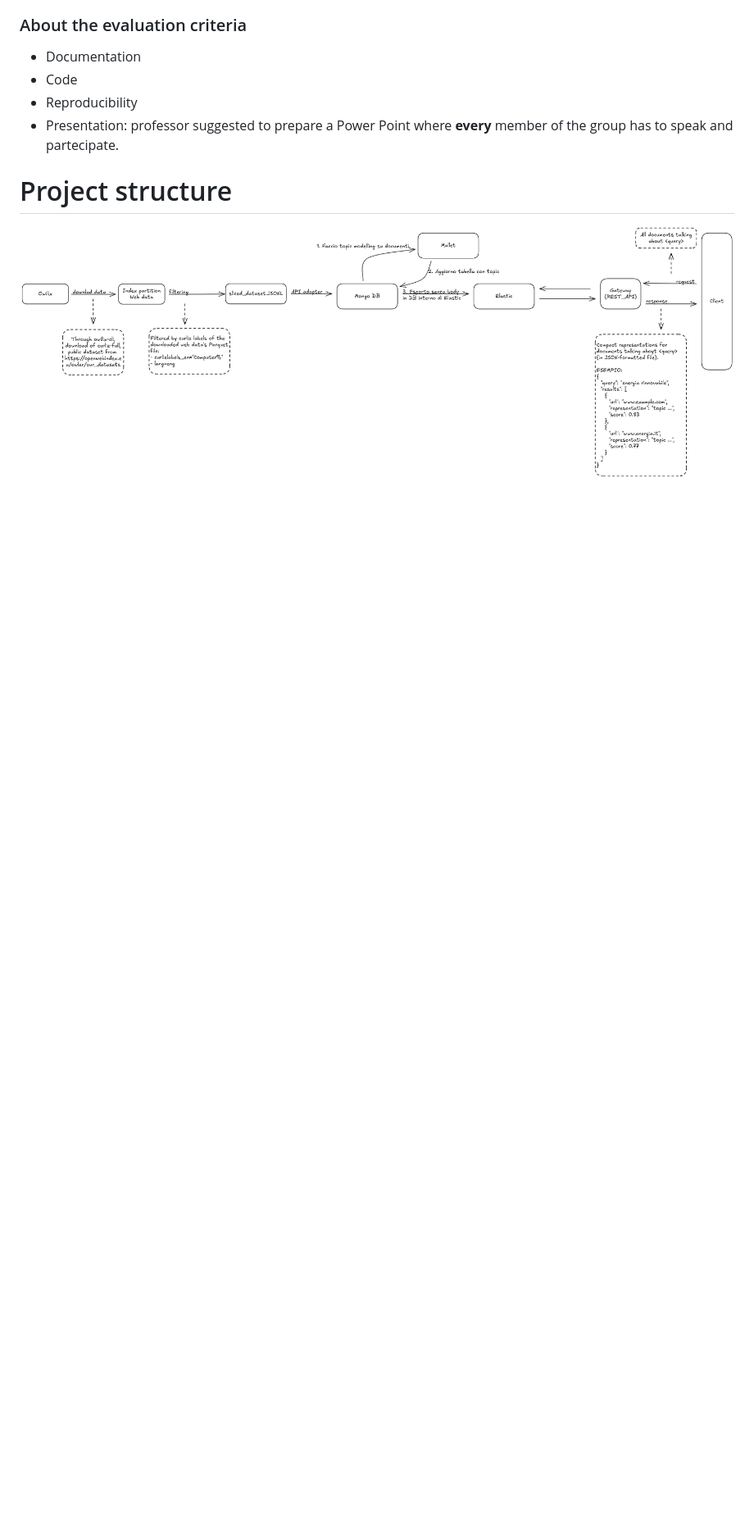
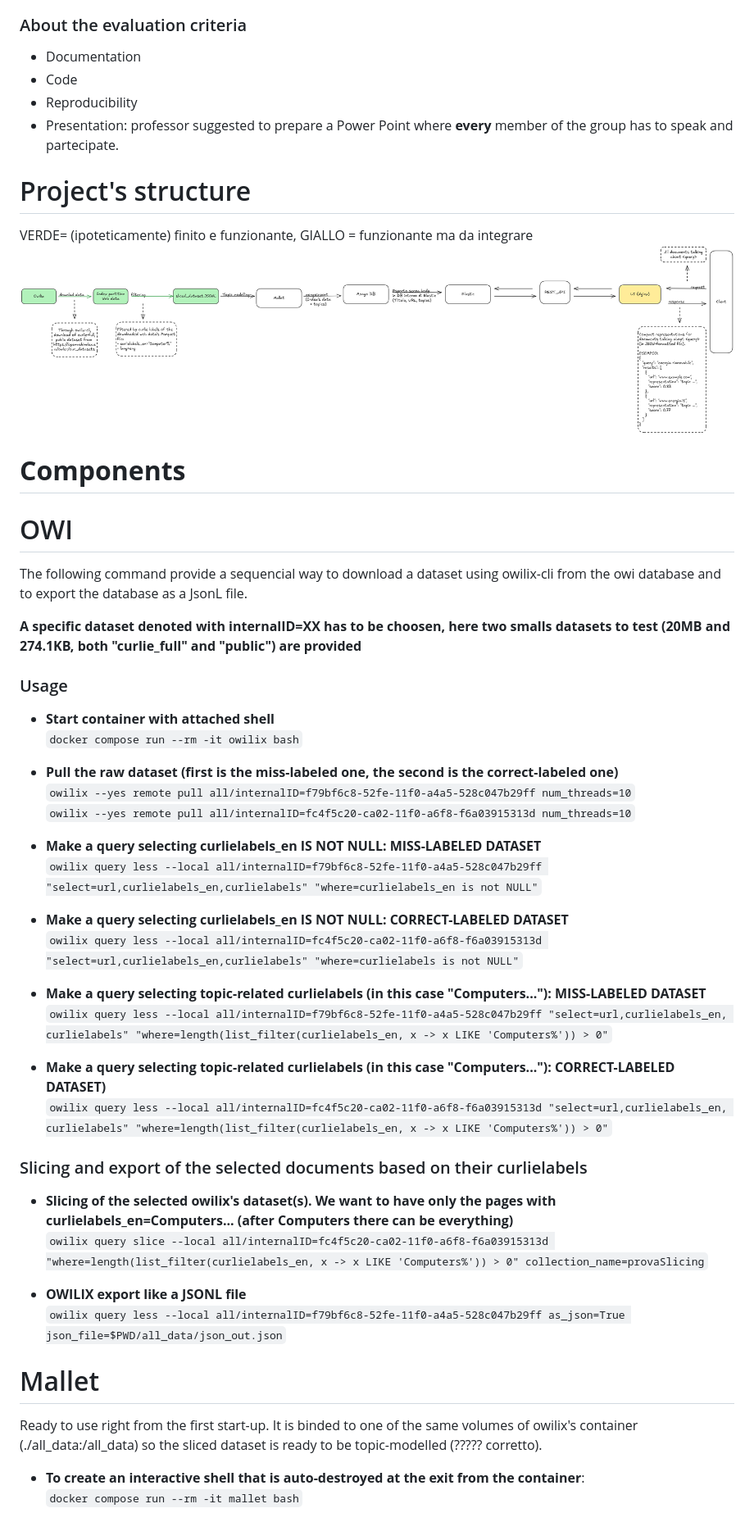
Before and after one commit to esspadoo/microservices-web-app, a Markdown page: README.md, the part around the change printed below. Shown: that part at 82% size. GitHub-like rendering; pictures changed too: images/Grafico_progetto_Software_platform.png (deleted), images/project_schema.png (added); blank space fills up the shorter version.

```diff
--- a/README.md
+++ b/README.md
@@ -19,5 +19,50 @@ The project's objective is to build a platform for obtaining documents from one
 - Reproducibility
 - Presentation: professor suggested to prepare a Power Point where **every** member of the group has to speak and partecipate.
 
-# Project structure
-![Project structure](images/Grafico_progetto_Software_platform.png)
+
+# Project's structure
+VERDE= (ipoteticamente) finito e funzionante, GIALLO = funzionante ma da integrare <br />
+![Project's schema](images/project_schema.png)
+
+# **Components**
+
+# OWI
+The following command provide a sequencial way to download a dataset using owilix-cli from the owi database and to export the database as a JsonL file.
+
+**A specific dataset denoted with internalID=XX has to be choosen, here two smalls datasets to test (20MB and 274.1KB, both "curlie_full" and "public") are provided**
+
+### Usage
+- **Start container with attached shell** <br />
+    `docker compose run --rm -it owilix bash`
+
+- **Pull the raw dataset (first is the miss-labeled one, the second is the correct-labeled one)** <br />
+    `owilix --yes remote pull all/internalID=f79bf6c8-52fe-11f0-a4a5-528c047b29ff num_threads=10` <br />
+    `owilix --yes remote pull all/internalID=fc4f5c20-ca02-11f0-a6f8-f6a03915313d num_threads=10`
+
+- **Make a query selecting curlielabels_en IS NOT NULL: MISS-LABELED DATASET**<br />
+    `owilix query less --local all/internalID=f79bf6c8-52fe-11f0-a4a5-528c047b29ff "select=url,curlielabels_en,curlielabels" "where=curlielabels_en is not NULL"`<br />
+
+- **Make a query selecting curlielabels_en IS NOT NULL: CORRECT-LABELED DATASET**<br />
+    `owilix query less --local all/internalID=fc4f5c20-ca02-11f0-a6f8-f6a03915313d "select=url,curlielabels_en,curlielabels" "where=curlielabels is not NULL"`<br />
+
+- **Make a query selecting topic-related curlielabels (in this case "Computers..."): MISS-LABELED DATASET**<br />
+    `owilix query less --local all/internalID=f79bf6c8-52fe-11f0-a4a5-528c047b29ff "select=url,curlielabels_en, curlielabels" "where=length(list_filter(curlielabels_en, x -> x LIKE 'Computers%')) > 0"`<br />
+
+- **Make a query selecting topic-related curlielabels (in this case "Computers..."): CORRECT-LABELED DATASET)**<br />
+     `owilix query less --local all/internalID=fc4f5c20-ca02-11f0-a6f8-f6a03915313d "select=url,curlielabels_en, curlielabels" "where=length(list_filter(curlielabels_en, x -> x LIKE 'Computers%')) > 0"`<br />
+
+
+### Slicing and export of the selected documents based on their curlielabels
+- **Slicing of the selected owilix's dataset(s). We want to have only the pages with curlielabels_en=Computers... (after Computers there can be everything)** <br />
+    `owilix query slice --local all/internalID=fc4f5c20-ca02-11f0-a6f8-f6a03915313d "where=length(list_filter(curlielabels_en, x -> x LIKE 'Computers%')) > 0" collection_name=provaSlicing`
+
+- **OWILIX export like a JSONL file** <br />
+    `owilix query less --local all/internalID=f79bf6c8-52fe-11f0-a4a5-528c047b29ff as_json=True json_file=$PWD/all_data/json_out.json`<br />
+
+
+# Mallet
+Ready to use right from the first start-up. It is binded to one of the same volumes of owilix's container (./all_data:/all_data) so the sliced dataset is ready to be topic-modelled (????? corretto). <br />
+- **To create an interactive shell that is auto-destroyed at the exit from the container**: <br />
+    `docker compose run --rm -it mallet bash`
+
+
```
Also changed, not shown: other parts of README.md (+6 -0 lines), elasticsearch/README.md (+1 -12 lines), images/Mosaic_workflow.png (deleted), 7 other files.
